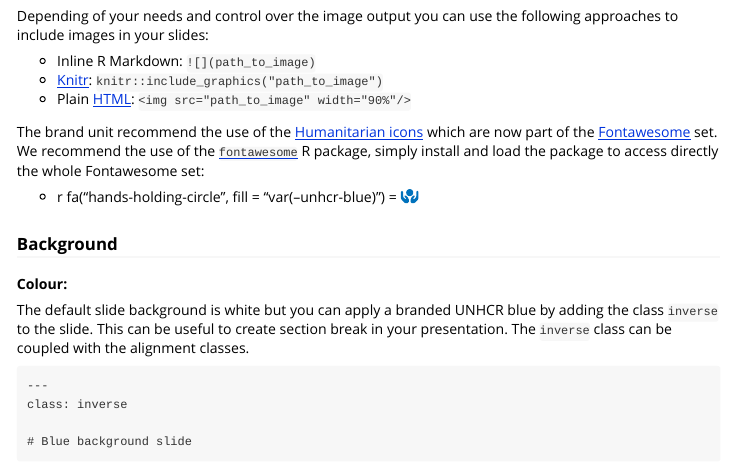
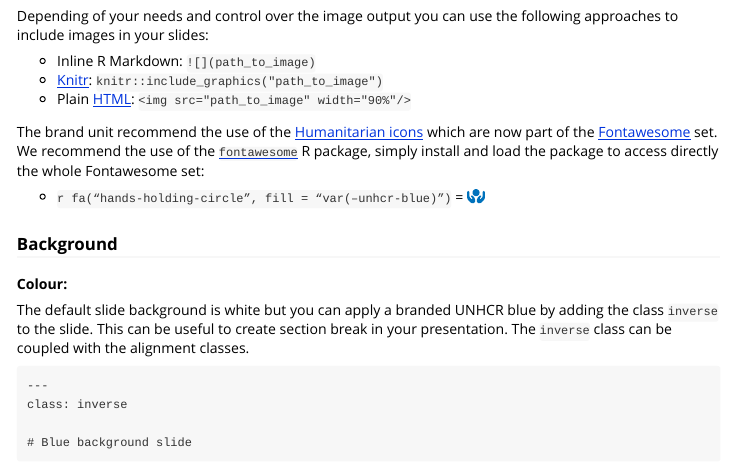
Before and after one commit to unhcr-dataviz/unhcrdown, an R Markdown document (vignettes/create_html_slides.Rmd): the page in a window 1100 px wide, from 3830 px down. Rendered offline with R 4.5, knitr and Pandoc, with nearby package versions.

Commit message:
fix icon code format

```diff
--- a/vignettes/create_html_slides.Rmd
+++ b/vignettes/create_html_slides.Rmd
@@ -237,7 +237,7 @@
 
 The brand unit recommend the use of the [Humanitarian icons](https://brand.unocha.org/d/xEPytAUjC3sH/icons) which are now part of the [Fontawesome](https://fontawesome.com/icons/categories/humanitarian) set. We recommend the use of the [`fontawesome`](https://rstudio.github.io/fontawesome/) R package, simply install and load the package to access directly the whole Fontawesome set:
 
-* r fa("hands-holding-circle", fill = "var(--unhcr-blue)") = `r fa("hands-holding-circle", fill = "#0072bc")`
+* <code>r fa("hands-holding-circle", fill = "var(--unhcr-blue)")</code> = `r fa("hands-holding-circle", fill = "#0072bc")`
 
 ### Background
 
```
